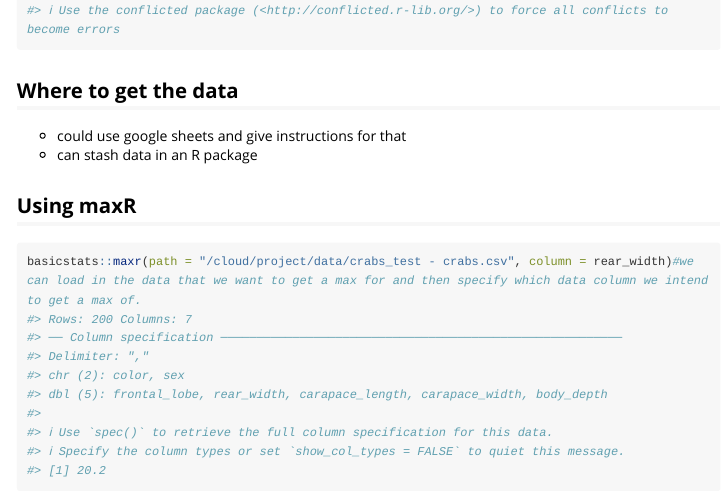
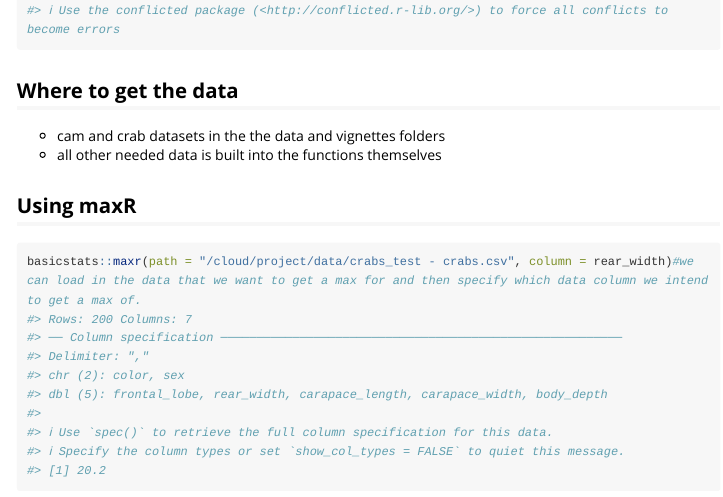
Before and after one commit to Hustler-1/Project_3, an R Markdown document (vignettes/basicstats.Rmd): the page in a window 1100 px wide, from 510 px down. Rendered offline with R 4.5, knitr and Pandoc, with nearby package versions; code that draws random numbers runs with fixed seeds of ours; some code elsewhere in the file could not run offline; long lines of code are wrapped; common packages that the code uses without loading them are loaded.

Commit message:
better info on where to find tutorial data

```diff
--- a/vignettes/basicstats.Rmd
+++ b/vignettes/basicstats.Rmd
@@ -31,8 +31,8 @@ library(tidyverse)
 
 ## Where to get the data
 
-+ could use google sheets and give instructions for that
-+ can stash data in an R package
++ cam and crab datasets in the the data and vignettes folders
++ all other needed data is built into the functions themselves
 
 ## Using maxR
 
```
Also changed, not shown: docs/pkgdown.yml, 1 other file.
